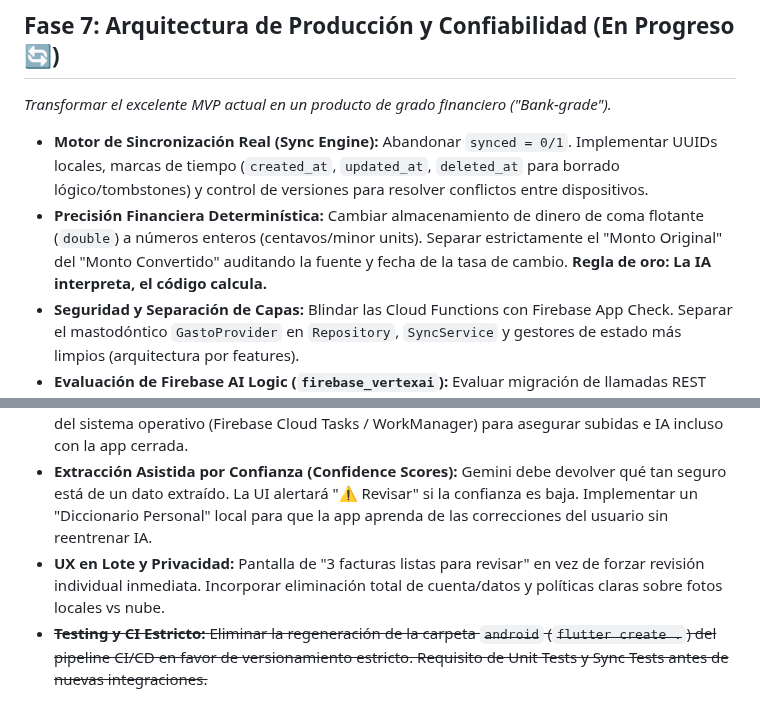
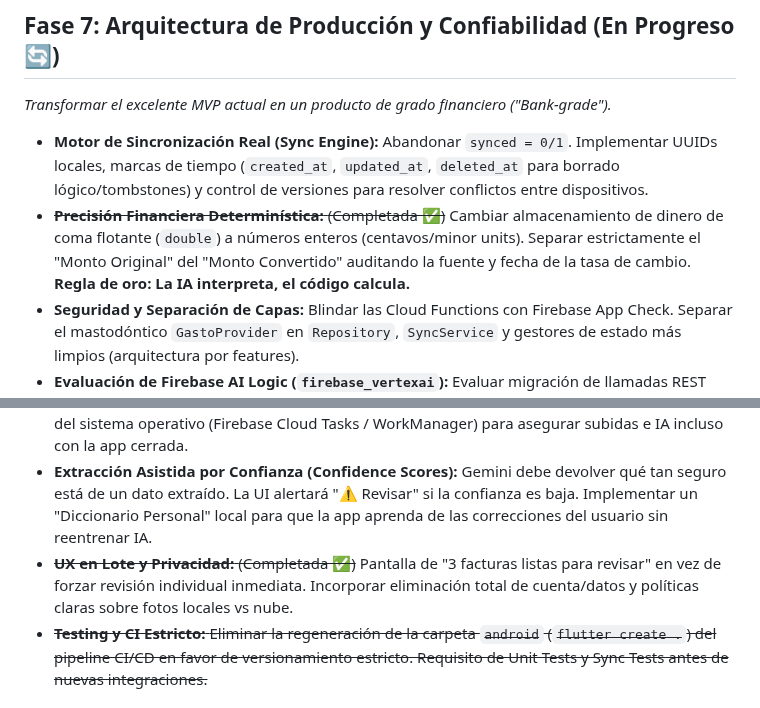
Before and after one commit to cesarluisweb/gastoscan-ai, a Markdown page: ROADMAP.md, 2 parts joined by grey strips. GitHub-like rendering.

Commit message:
docs: marcar precisión financiera y UX en lote como completadas en ROADMAP.md

```diff
--- a/ROADMAP.md
+++ b/ROADMAP.md
@@ -40,12 +40,12 @@ Este documento centraliza las ideas y mejoras pendientes, ordenadas estratégica
 ## Fase 7: Arquitectura de Producción y Confiabilidad (En Progreso 🔄)
 *Transformar el excelente MVP actual en un producto de grado financiero ("Bank-grade").*
 - **Motor de Sincronización Real (Sync Engine):** Abandonar `synced = 0/1`. Implementar UUIDs locales, marcas de tiempo (`created_at`, `updated_at`, `deleted_at` para borrado lógico/tombstones) y control de versiones para resolver conflictos entre dispositivos.
-- **Precisión Financiera Determinística:** Cambiar almacenamiento de dinero de coma flotante (`double`) a números enteros (centavos/minor units). Separar estrictamente el "Monto Original" del "Monto Convertido" auditando la fuente y fecha de la tasa de cambio. **Regla de oro: La IA interpreta, el código calcula.**
+- ~~**Precisión Financiera Determinística:** (Completada ✅)~~ Cambiar almacenamiento de dinero de coma flotante (`double`) a números enteros (centavos/minor units). Separar estrictamente el "Monto Original" del "Monto Convertido" auditando la fuente y fecha de la tasa de cambio. **Regla de oro: La IA interpreta, el código calcula.**
 - **Seguridad y Separación de Capas:** Blindar las Cloud Functions con Firebase App Check. Separar el mastodóntico `GastoProvider` en `Repository`, `SyncService` y gestores de estado más limpios (arquitectura por features).
 - **Evaluación de Firebase AI Logic (`firebase_vertexai`):** Evaluar migración de llamadas REST directas al SDK de Firebase Vertex AI en Flutter (`firebase_vertexai`), integrando Firebase App Check (protección de cuotas) y Remote Config (actualización dinámica de prompts y modelos sin publicar APK).
 - **Procesamiento Background Nativo:** Migrar la cola local en Dart a un Background Worker real del sistema operativo (Firebase Cloud Tasks / WorkManager) para asegurar subidas e IA incluso con la app cerrada.
 - **Extracción Asistida por Confianza (Confidence Scores):** Gemini debe devolver qué tan seguro está de un dato extraído. La UI alertará "⚠️ Revisar" si la confianza es baja. Implementar un "Diccionario Personal" local para que la app aprenda de las correcciones del usuario sin reentrenar IA.
-- **UX en Lote y Privacidad:** Pantalla de "3 facturas listas para revisar" en vez de forzar revisión individual inmediata. Incorporar eliminación total de cuenta/datos y políticas claras sobre fotos locales vs nube.
+- ~~**UX en Lote y Privacidad:** (Completada ✅)~~ Pantalla de "3 facturas listas para revisar" en vez de forzar revisión individual inmediata. Incorporar eliminación total de cuenta/datos y políticas claras sobre fotos locales vs nube.
 - ~~**Testing y CI Estricto:** Eliminar la regeneración de la carpeta `android` (`flutter create .`) del pipeline CI/CD en favor de versionamiento estricto. Requisito de Unit Tests y Sync Tests antes de nuevas integraciones.~~
 
 ## Fase 8: Ecosistema Web y Red Colaborativa (Visión a Largo Plazo)
```
